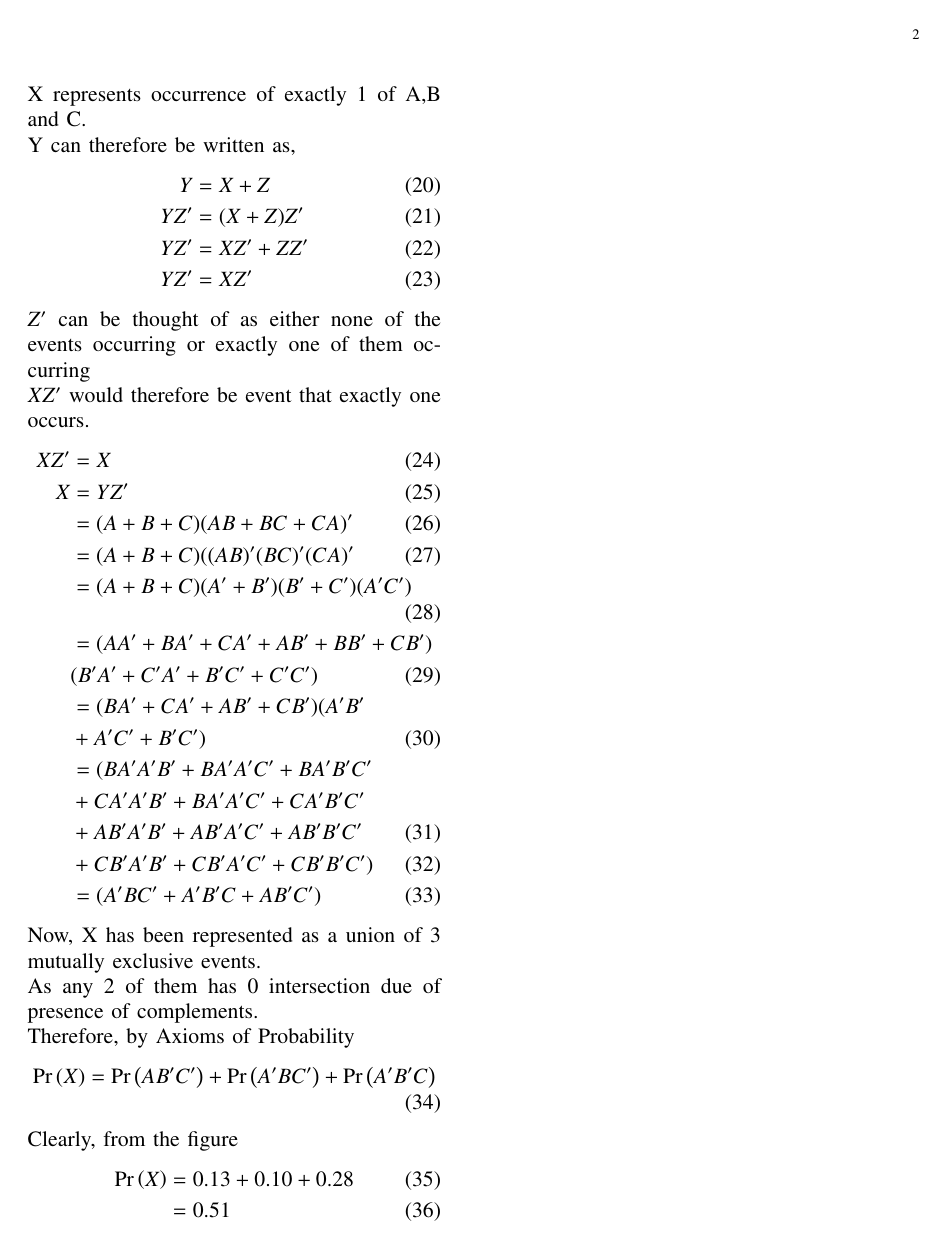
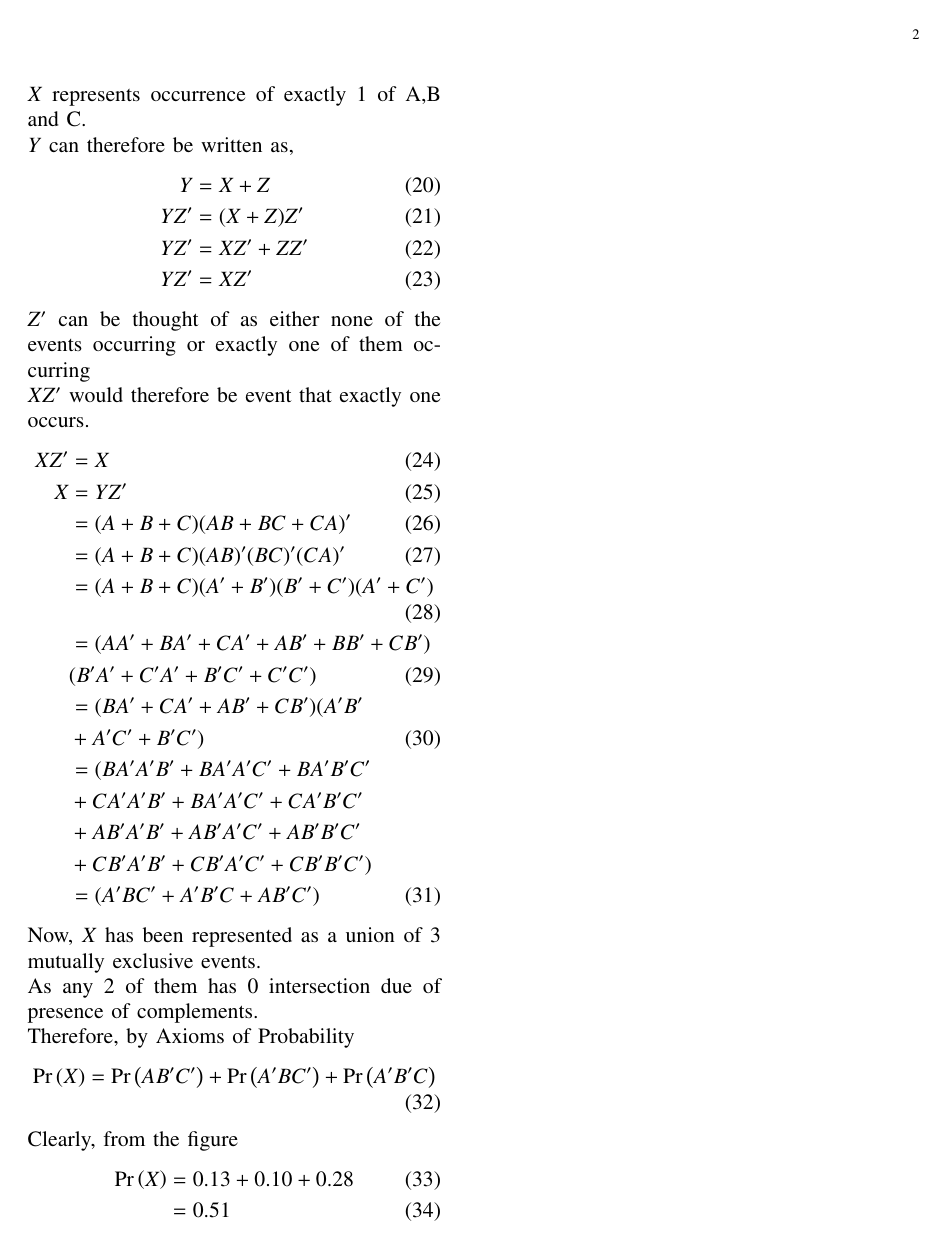
Before and after one commit to Ad-Aayush/AI1110, a LaTeX problem sheet (Assignment_2/main.tex): page 2 of 2. The pictures show the PDF file Assignment_2/main.pdf that the author committed with the source.

Commit message:
Boolean Logic

```diff
--- a/Assignment_2/main.tex
+++ b/Assignment_2/main.tex
@@ -260,17 +260,17 @@ Clearly,
     \pr{BC} = 0.15
 \end{align}
 \item
-Let X be the event that exactly one of A, B or C occur.
+Let $X$ be the event that exactly one of $A$, $B$ or $C$ occur.
 
-Let Y be the event that at least one of A, B or C occur.
+Let $Y$ be the event that at least one of $A$, $B$ or $C$ occur.
 
 Using Boolean logic,
 \begin{align}
     Y=A+B+C
 \end{align}
-Let Z be the event that at least two of A, B or C occur.
+Let $Z$ be the event that at least two of A, B or C occur.
 
-Writing down Z as at least one of AB, BC or AC occurring gives us.
+Writing down $Z$ as at least one of $AB$, $BC$ or $AC$ occurring gives us.
 \begin{align}
     Z=AB+BC+CA
 \end{align}
@@ -278,11 +278,11 @@ We know that, all three events never occur simultaneously.
 
 Therefore,
 
-Z represents occurrence of exactly 2 of A,B and C.
+$Z$ represents occurrence of exactly 2 of A,B and C.
 
-X represents occurrence of exactly 1 of A,B and C.
+$X$ represents occurrence of exactly 1 of A,B and C.
 
-Y can therefore be written as,
+$Y$ can therefore be written as,
 \begin{align}
     Y&=X+Z\\
     YZ^\prime&=(X+Z)Z^\prime\\
@@ -295,18 +295,20 @@ $XZ^\prime$ would therefore be event that exactly one occurs.
 \begin{align}
     XZ^\prime&=X\\
     X&=YZ^\prime\\
-    &=(A+B+C)(AB+BC+CA)^\prime\\
-    &=(A+B+C)((AB)^\prime(BC)^\prime(CA)^\prime\\
-    &=(A+B+C)(A^\prime+B^\prime)(B^\prime+C^\prime)(A^\prime\+C^\prime)\\
-    &=(AA^\prime+BA^\prime+CA^\prime+AB^\prime+BB^\prime+CB^\prime)\nonumber\\&(B^\prime A^\prime+C^\prime A^\prime+B^\prime C^\prime +C^\prime C^\prime)\\
-    &=(BA^\prime+CA^\prime+AB^\prime+CB^\prime)(A^\prime B^\prime\nonumber\\&+A^\prime C^\prime+B^\prime C^\prime)\\
+    &=(A+B+C){(AB+BC+CA)}^\prime\\
+    &=(A+B+C){(AB)}^\prime{(BC)}^\prime{(CA)}^\prime \\
+    &=(A+B+C)(A^\prime + B^\prime)(B^\prime + C^\prime)(A^\prime + C^\prime) \\
+    &=(AA^\prime+BA^\prime+CA^\prime+AB^\prime+BB^\prime+CB^\prime)\nonumber\\
+    &(B^\prime A^\prime+C^\prime A^\prime+B^\prime C^\prime +C^\prime C^\prime)\\
+    &=(BA^\prime+CA^\prime+AB^\prime+CB^\prime)(A^\prime B^\prime\nonumber\\
+    &+A^\prime C^\prime+B^\prime C^\prime)\\
     &=(BA^\prime A^\prime B^\prime+BA^\prime A^\prime C^\prime+BA^\prime B^\prime C^\prime\nonumber\\
     &+CA^\prime A^\prime B^\prime +BA^\prime A^\prime C^\prime+CA^\prime B^\prime C^\prime\nonumber\\
-    &+AB^\prime A^\prime B^\prime+ AB^\prime A^\prime C^\prime+AB^\prime B^\prime C^\prime\\
-    &+CB^\prime A^\prime B^\prime+ CB^\prime A^\prime C^\prime +CB^\prime B^\prime C^\prime)\\
+    &+AB^\prime A^\prime B^\prime+ AB^\prime A^\prime C^\prime+AB^\prime B^\prime C^\prime\nonumber\\
+    &+CB^\prime A^\prime B^\prime+ CB^\prime A^\prime C^\prime +CB^\prime B^\prime C^\prime)\nonumber\\
     &=(A^\prime BC^\prime+A^\prime B^\prime C+AB^\prime C^\prime)
 \end{align}
-Now, X has been represented as a union of 3 mutually exclusive events.
+Now, $X$ has been represented as a union of 3 mutually exclusive events.
 
 As any 2 of them has 0 intersection due of presence of complements.
 
```
Also changed, not shown: Assignment_2/main.pdf, 1 other file.
